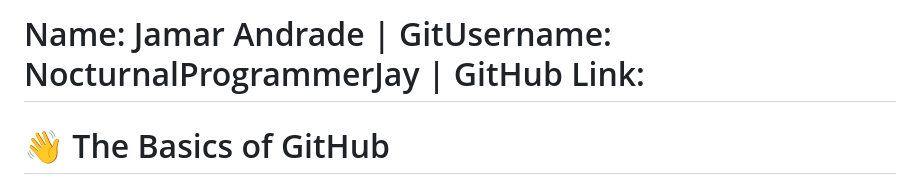
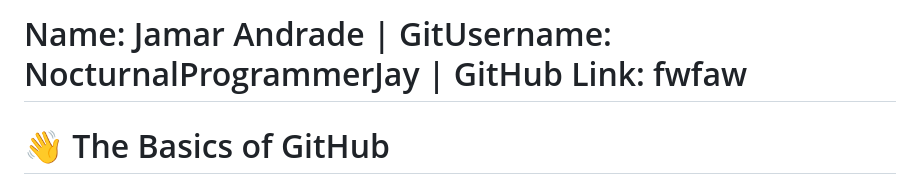
Before and after one commit to cop4808-spring-2023-fullstack-web/cop4808-git-and-github-fundamentals-NocturnalProgrammerJay, a Markdown page: README.md, the part around the change. Rendered like a GitHub page.

```diff
--- a/README.md
+++ b/README.md
@@ -1,4 +1,4 @@
-# Name: Jamar Andrade | GitUsername: NocturnalProgrammerJay | GitHub Link:
+# Name: Jamar Andrade | GitUsername: NocturnalProgrammerJay | GitHub Link: fwfaw
 
 # :wave: The Basics of GitHub
 
```
